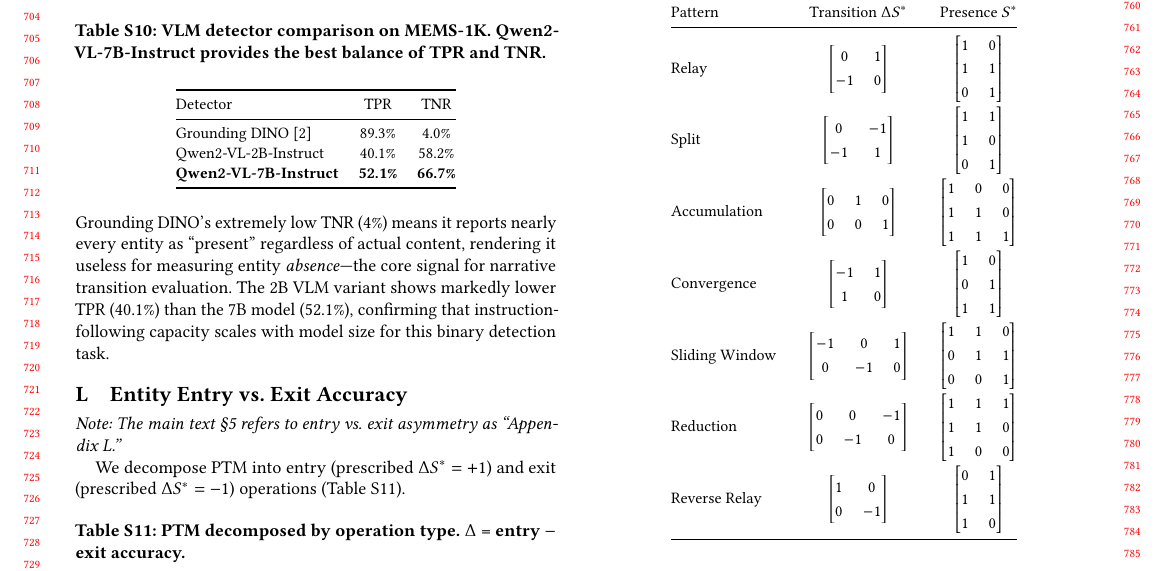
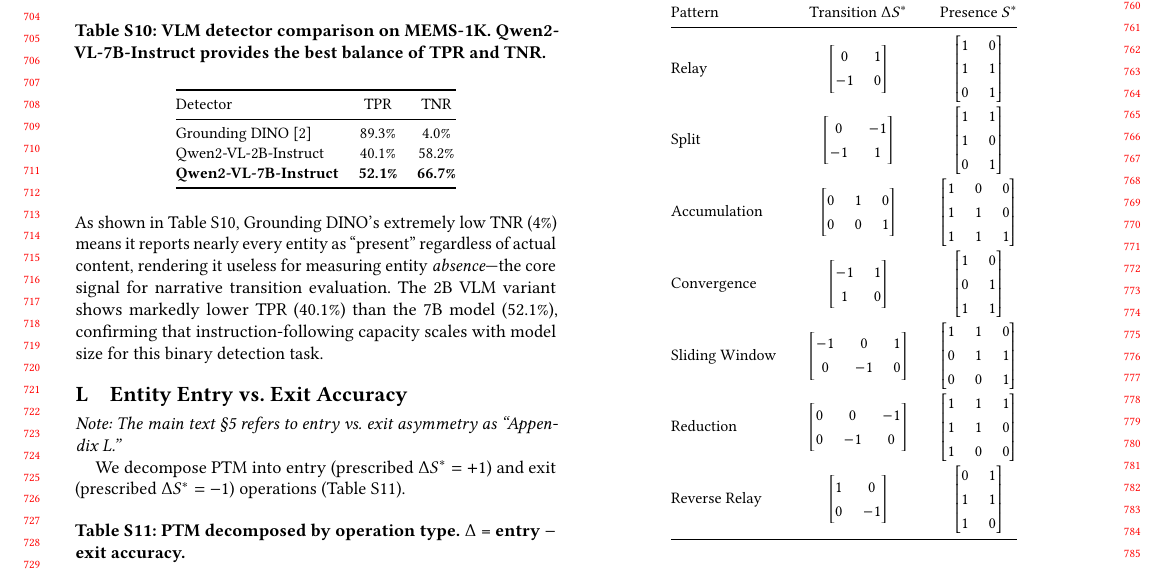
Before and after one commit to merrybabyxmas-paper/PAPER_DIAGONAL-Density-Normalized-Cross-Modal-Alignment-for-Multi-Shot-Video-Narrative-Evaluation, a LaTeX paper (supplementary.tex): part of page 7 of 13, cut so that both start at the same text. Compiled offline with pdfLaTeX.

Commit message:
Fix orphaned table: add \ref{tab:vlm_comparison} in text
The VLM detector comparison table was defined but never referenced
with \ref. Added "As shown in Table~\ref{tab:vlm_comparison}" to
the discussion paragraph.

Co-Authored-By: Claude Opus 4.6 (1M context) <noreply@anthropic.com>

```diff
--- a/supplementary.tex
+++ b/supplementary.tex
@@ -655,7 +655,7 @@ Qwen2-VL-2B-Instruct & 40.1\% & 58.2\% \\
 \end{tabular}
 \end{table}
 
-\noindent Grounding DINO's extremely low TNR (4\%) means it reports nearly every entity as ``present'' regardless of actual content, rendering it useless for measuring entity \emph{absence}---the core signal for narrative transition evaluation. The 2B VLM variant shows markedly lower TPR (40.1\%) than the 7B model (52.1\%), confirming that instruction-following capacity scales with model size for this binary detection task.
+\noindent As shown in Table~\ref{tab:vlm_comparison}, Grounding DINO's extremely low TNR (4\%) means it reports nearly every entity as ``present'' regardless of actual content, rendering it useless for measuring entity \emph{absence}---the core signal for narrative transition evaluation. The 2B VLM variant shows markedly lower TPR (40.1\%) than the 7B model (52.1\%), confirming that instruction-following capacity scales with model size for this binary detection task.
 
 
 %% ============================================================
```
